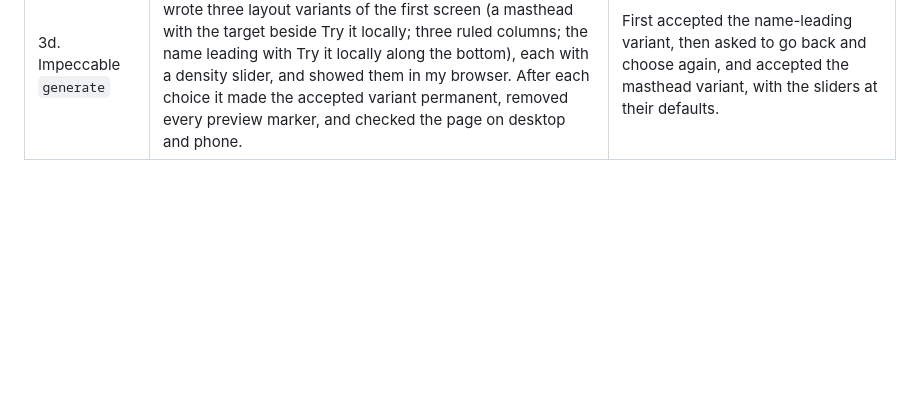
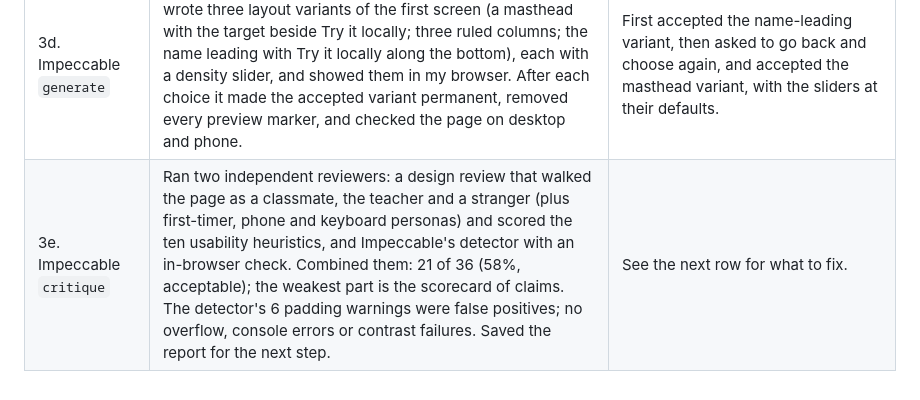
Before and after one commit to esst-prog2/AlterEgo_Finder, a Markdown page: PROCESS.md, the part around the change. Rendered like a GitHub page; blank space fills up the shorter version.

```diff
--- a/PROCESS.md
+++ b/PROCESS.md
@@ -13,3 +13,4 @@ How the promo page (Homework 9) was made: after each step, one row with the step
 | 3b. Impeccable `shape` | Asked three questions (what a visitor should believe, what would feel wrong, whether to keep the program's look), listed seven visual directions from the audience's world, ran Impeccable's roll (it assigned the archery scoresheet and dealt six catalogue challengers), weighed each challenger (one competitive, five declined, each declined one lending a discipline), showed them on a decision page in my browser, and wrote the brief in `design-docs/promo-page-brief.md`. No code. | Visitors should leave believing the labels. Ruled out: hype or startup gloss, and faces as decoration. Keep the program's label colours. Chose The Scoresheet on the decision page. Confirmed the brief. |
 | 3c. First version of the page | Searched LFW with the real pipeline for a worked example (25 candidates), wrote the direction contract into Impeccable's surface brief, downloaded the open-licensed fonts (Barlow, Barlow Condensed, Kalam) into `docs/fonts`, and built `docs/index.html`: the similarity target drawn from the real data with a switch for the second photo, the scorecard header with copyable commands, how it works, the scorecard of seven claims, privacy, run it at home and the limits. Checked it in a headless browser on desktop and phone, and fixed label collisions, cut-off names and a too-wide phone layout. | Lennox Lewis as the worked example: top match Elvis Presley 0.2501 (Alter Ego), his second photo 0.7021 (Same person). |
 | 3d. Impeccable `generate` | Started Impeccable's live mode on a local server for `docs/`, wrote three layout variants of the first screen (a masthead with the target beside Try it locally; three ruled columns; the name leading with Try it locally along the bottom), each with a density slider, and showed them in my browser. After each choice it made the accepted variant permanent, removed every preview marker, and checked the page on desktop and phone. | First accepted the name-leading variant, then asked to go back and choose again, and accepted the masthead variant, with the sliders at their defaults. |
+| 3e. Impeccable `critique` | Ran two independent reviewers: a design review that walked the page as a classmate, the teacher and a stranger (plus first-timer, phone and keyboard personas) and scored the ten usability heuristics, and Impeccable's detector with an in-browser check. Combined them: 21 of 36 (58%, acceptable); the weakest part is the scorecard of claims. The detector's 6 padding warnings were false positives; no overflow, console errors or contrast failures. Saved the report for the next step. | See the next row for what to fix. |
```
Also changed, not shown: PLANNING_LOG.md (+2 -0 lines).
